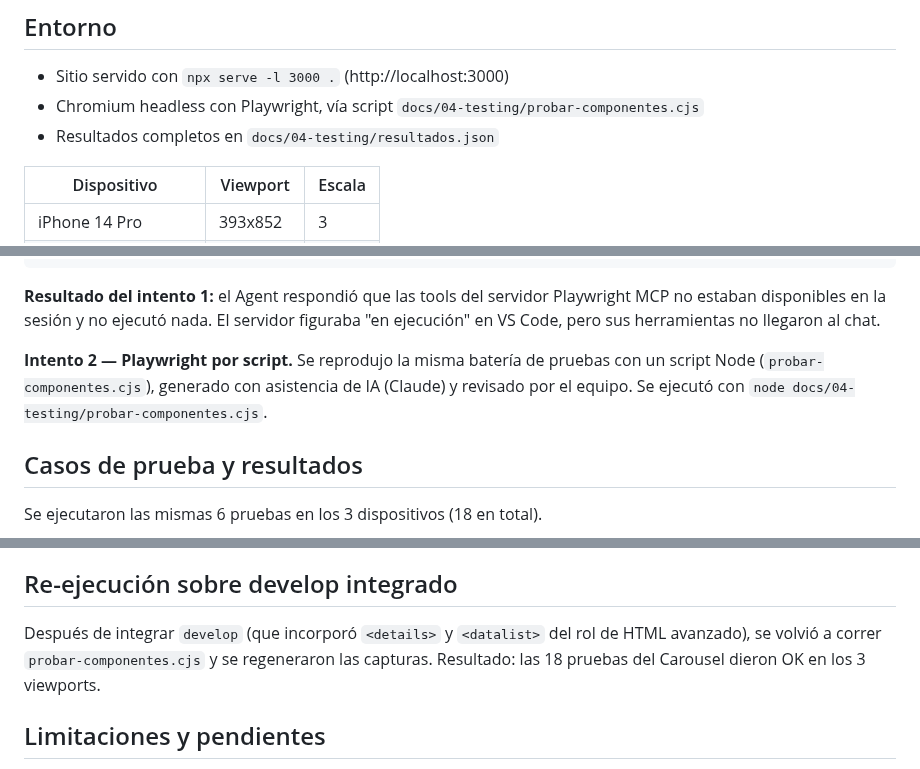
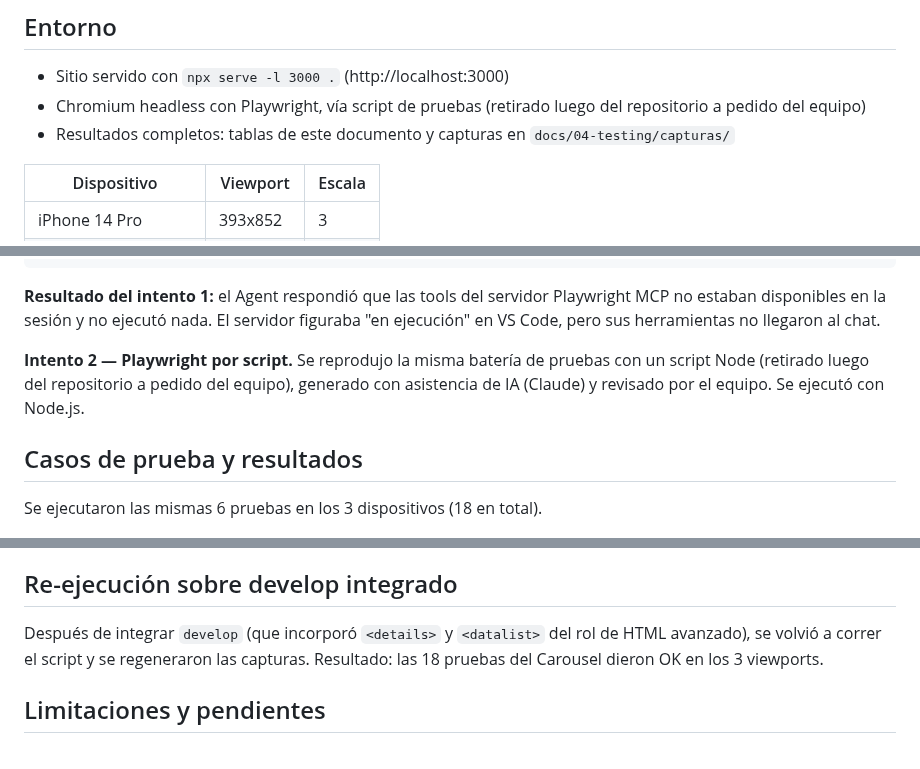
Before and after one commit to dantebiondi666-prog/tienda-online, a Markdown page: docs/04-testing/test-case-7.md, 3 parts joined by grey strips. Rendered like a GitHub page.

Commit message:
docs(componentes): eliminar referencias al script y resultados retirados

```diff
--- a/docs/04-testing/test-case-7.md
+++ b/docs/04-testing/test-case-7.md
@@ -12,8 +12,8 @@ Verificar que el Carousel de destacados (3 productos) funciona y se ve bien en t
 
 ## Entorno
 - Sitio servido con `npx serve -l 3000 .` (http://localhost:3000)
-- Chromium headless con Playwright, vía script `docs/04-testing/probar-componentes.cjs`
-- Resultados completos en `docs/04-testing/resultados.json`
+- Chromium headless con Playwright, vía script de pruebas (retirado luego del repositorio a pedido del equipo)
+- Resultados completos: tablas de este documento y capturas en `docs/04-testing/capturas/`
 
 | Dispositivo | Viewport | Escala |
 |---|---|---|
@@ -30,7 +30,7 @@ Usando exclusivamente las tools del servidor Playwright MCP, abrí http://localh
 
 **Resultado del intento 1:** el Agent respondió que las tools del servidor Playwright MCP no estaban disponibles en la sesión y no ejecutó nada. El servidor figuraba "en ejecución" en VS Code, pero sus herramientas no llegaron al chat.
 
-**Intento 2 — Playwright por script.** Se reprodujo la misma batería de pruebas con un script Node (`probar-componentes.cjs`), generado con asistencia de IA (Claude) y revisado por el equipo. Se ejecutó con `node docs/04-testing/probar-componentes.cjs`.
+**Intento 2 — Playwright por script.** Se reprodujo la misma batería de pruebas con un script Node (retirado luego del repositorio a pedido del equipo), generado con asistencia de IA (Claude) y revisado por el equipo. Se ejecutó con Node.js.
 
 ## Casos de prueba y resultados
 Se ejecutaron las mismas 6 pruebas en los 3 dispositivos (18 en total).
@@ -58,7 +58,7 @@ Ninguna. Las 18 pruebas pasaron y no se detectaron problemas reales, por lo que
 - No se probó con lectores de pantalla ni en navegadores distintos de Chromium.
 
 ## Re-ejecución sobre develop integrado
-Después de integrar `develop` (que incorporó `<details>` y `<datalist>` del rol de HTML avanzado), se volvió a correr `probar-componentes.cjs` y se regeneraron las capturas. Resultado: las 18 pruebas del Carousel dieron OK en los 3 viewports.
+Después de integrar `develop` (que incorporó `<details>` y `<datalist>` del rol de HTML avanzado), se volvió a correr el script y se regeneraron las capturas. Resultado: las 18 pruebas del Carousel dieron OK en los 3 viewports.
 
 ## Limitaciones y pendientes
 - **Swipe:** no se probó. El script no simula gestos táctiles, por lo que el criterio de swipe del spec queda sin verificar.
```
Also changed, not shown: docs/04-testing/test-case-8.md (+2 -2 lines), 1 other file.
